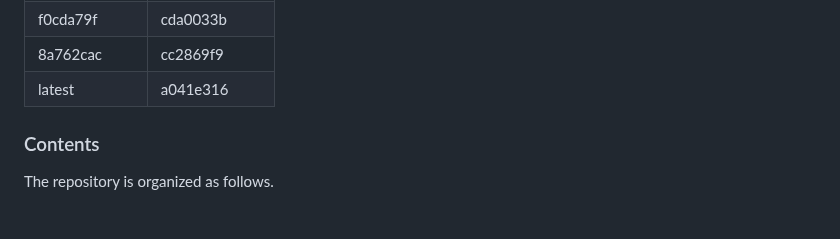
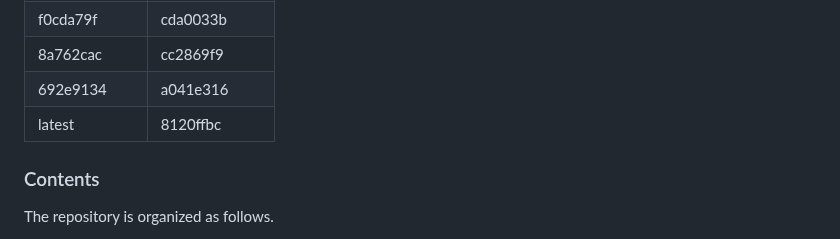
Before and after one commit to srsran/srsRAN_matlab, a Markdown page: README.md, the part around the change. Drawn GitHub-style.

Commit message:
README Update compatibility table

```diff
--- a/README.md
+++ b/README.md
@@ -54,7 +54,8 @@ The development of *srsRAN-matlab* closely follows all new features of the srsRA
 |     e5155ae9    |     9d5dd742   |
 |     f0cda79f    |     cda0033b   |
 |     8a762cac    |     cc2869f9   |
-|     latest      |     a041e316   |
+|     692e9134    |     a041e316   |
+|     latest      |     8120ffbc   |
 
 ### Contents
 
```
